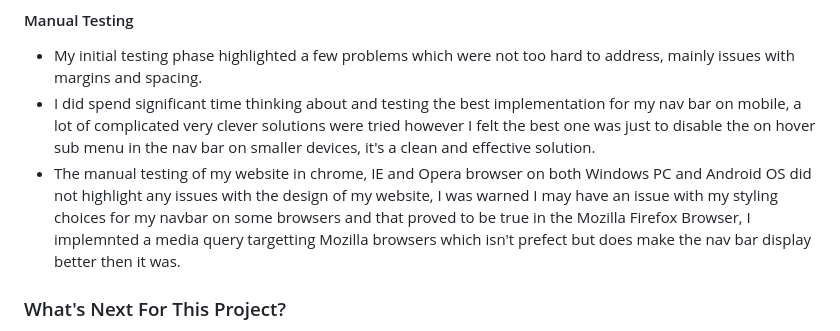
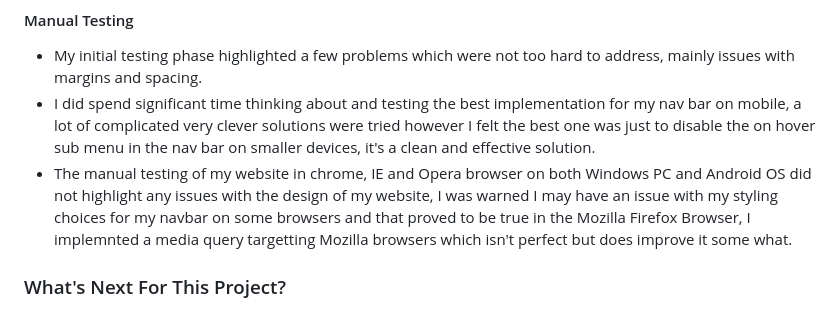
Before and after one commit to DaveT86/FirstProject, a Markdown page: README.md, the part around the change. GitHub-like rendering.

```diff
--- a/README.md
+++ b/README.md
@@ -59,7 +59,7 @@ The last page of my website is very simple utilising an embedded google form to
 
 * My initial testing phase highlighted a few problems which were not too hard to address, mainly issues with margins and spacing.
 * I did spend significant time thinking about and testing the best implementation for my nav bar on mobile, a lot of complicated very clever solutions were tried however I felt the best one was just to disable the on hover sub menu in the nav bar on smaller devices, it's a clean and effective solution.
-* The manual testing of my website in chrome, IE and Opera browser on both Windows PC and Android OS did not highlight any issues with the design of my website, I was warned I may have an issue with my styling choices for my navbar on some browsers and that proved to be true in the Mozilla Firefox Browser, I implemnted a media query targetting Mozilla browsers which isn't prefect but does make the nav bar display better then it was.
+* The manual testing of my website in chrome, IE and Opera browser on both Windows PC and Android OS did not highlight any issues with the design of my website, I was warned I may have an issue with my styling choices for my navbar on some browsers and that proved to be true in the Mozilla Firefox Browser, I implemnted a media query targetting Mozilla browsers which isn't perfect but does improve it some what.
 
 ### What's Next For This Project?
 
```
